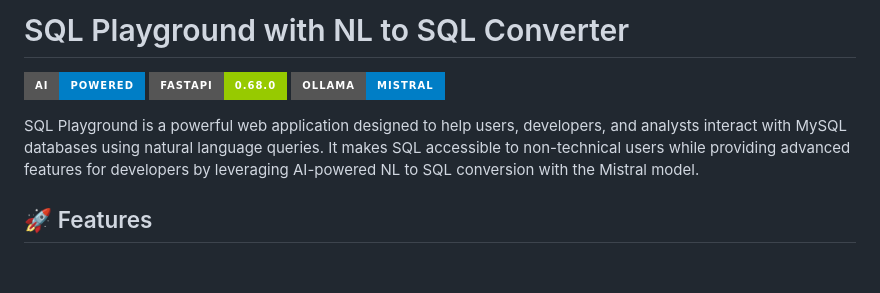
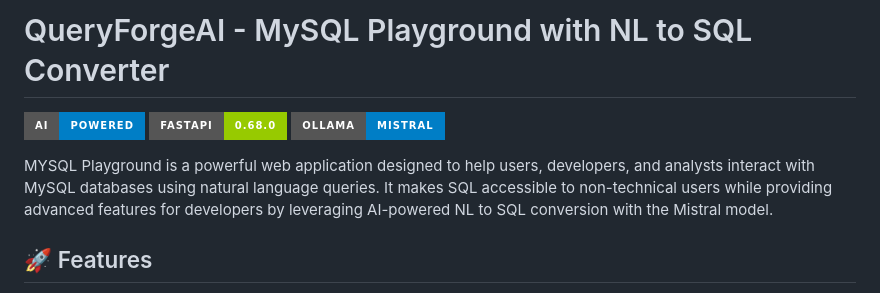
Before and after one commit to Yuvakunaal/QueryForgeAI, a Markdown page: README.md, the part around the change. Rendered like a GitHub page; badges without logos; blank space fills up the shorter version.

```diff
--- a/README.md
+++ b/README.md
@@ -1,8 +1,8 @@
-# SQL Playground with NL to SQL Converter
+# QueryForgeAI - MySQL Playground with NL to SQL Converter
 ![AI-Powered](https://img.shields.io/badge/AI-Powered-blue?style=for-the-badge&logo=ai) ![FastAPI](https://img.shields.io/badge/FastAPI-0.68.0-green?style=for-the-badge&logo=fastapi) ![Ollama](https://img.shields.io/badge/Ollama-Mistral-informational?style=for-the-badge)
 
 
-SQL Playground is a powerful web application designed to help users, developers, and analysts interact with MySQL databases using natural language queries. It makes SQL accessible to non-technical users while providing advanced features for developers by leveraging AI-powered NL to SQL conversion with the Mistral model.
+MYSQL Playground is a powerful web application designed to help users, developers, and analysts interact with MySQL databases using natural language queries. It makes SQL accessible to non-technical users while providing advanced features for developers by leveraging AI-powered NL to SQL conversion with the Mistral model.
 
 ## 🚀 Features
 
```
